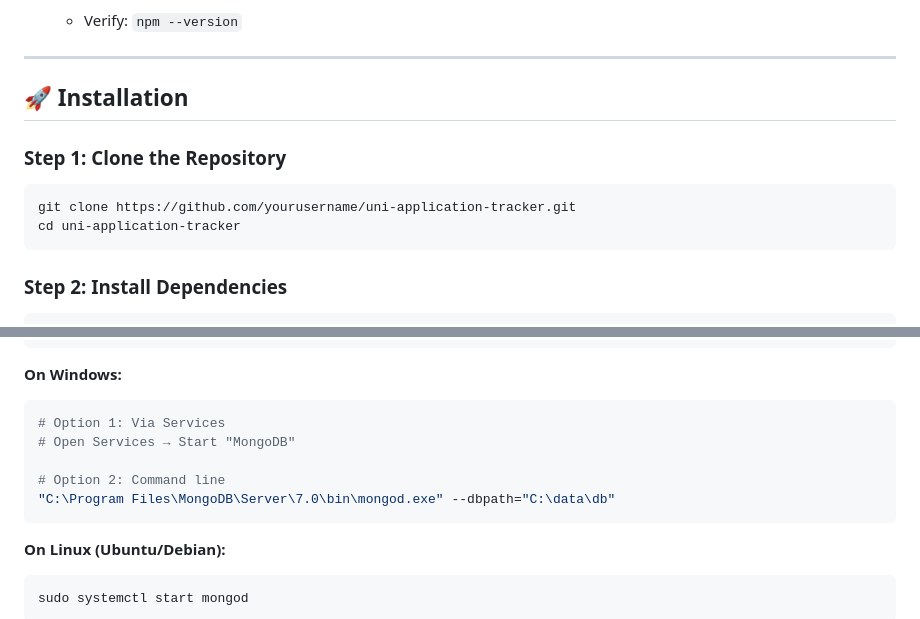
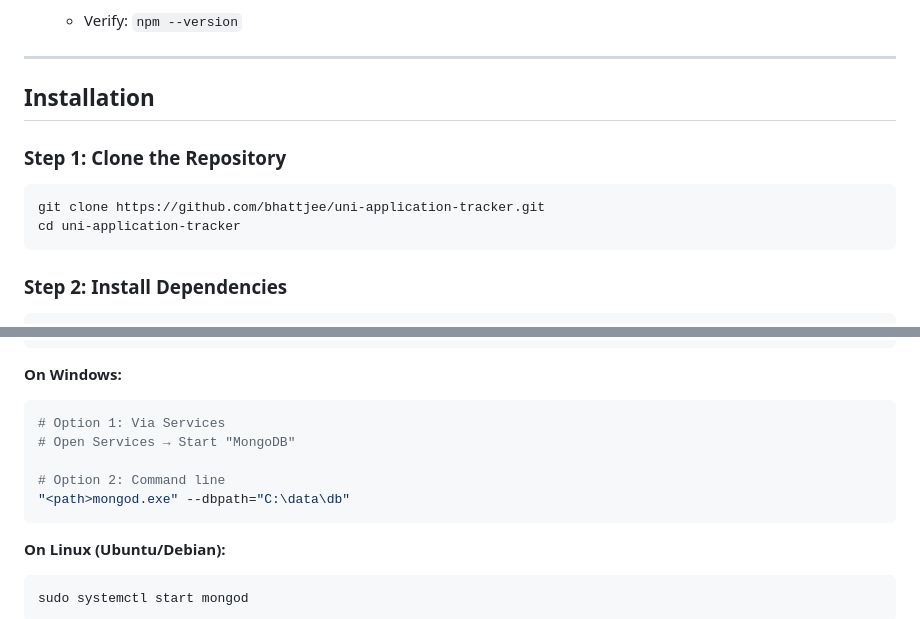
Before and after one commit to bhattjee/University-Application-Tracker, a Markdown page: README.md, 2 parts joined by grey strips. GitHub-like rendering.

Commit message:
Update README formatting and content

````diff
--- a/README.md
+++ b/README.md
@@ -137,12 +137,12 @@ Before installing UniTrack, ensure you have the following installed:
 
 ---
 
-## 🚀 Installation
+## Installation
 
 ### Step 1: Clone the Repository
 
 ```bash
-git clone https://github.com/yourusername/uni-application-tracker.git
+git clone https://github.com/bhattjee/uni-application-tracker.git
 cd uni-application-tracker
 ```
 
@@ -171,7 +171,7 @@ brew services start mongodb-community
 # Open Services → Start "MongoDB"
 
 # Option 2: Command line
-"C:\Program Files\MongoDB\Server\7.0\bin\mongod.exe" --dbpath="C:\data\db"
+"<path>mongod.exe" --dbpath="C:\data\db"
 ```
 
 **On Linux (Ubuntu/Debian):**
````
Also changed, not shown: other parts of README.md (+26 -26 lines).
